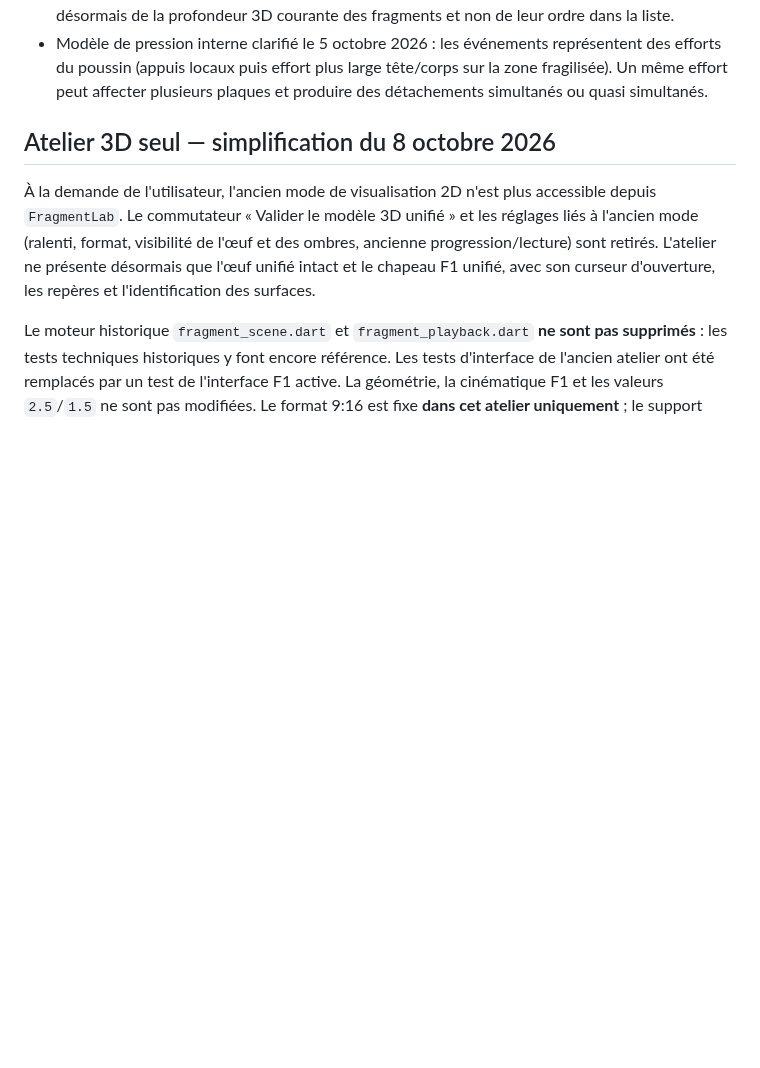
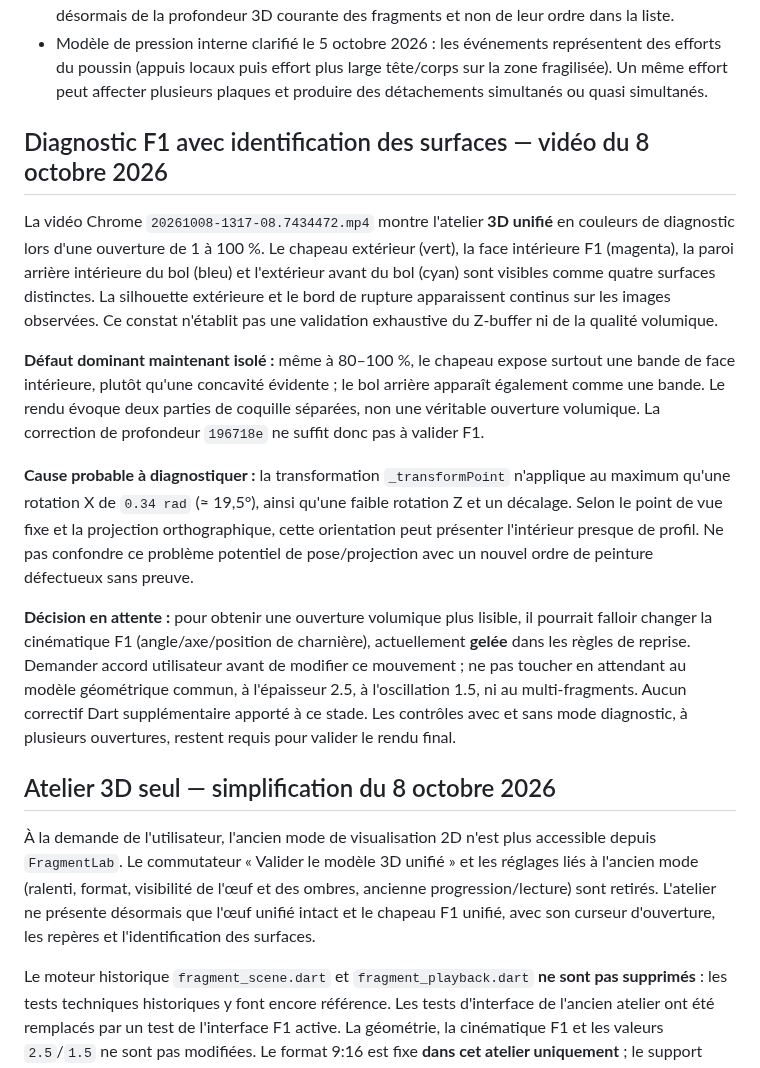
Before and after one commit to yoshimoot/Eclosion, a Markdown page: PROGRESS.md, the part around the change. Rendered like a GitHub page; blank space fills up the shorter version.

Commit message:
Record F1 surface diagnostic and pending hinge-motion decision

```diff
--- a/PROGRESS.md
+++ b/PROGRESS.md
@@ -17,6 +17,16 @@ Acquis explicitement validés, à préserver :
 - Détachement complet du voisin validé visuellement le 5 octobre 2026 : dernière charnière rompue par dommage cumulé du cluster, transition continue pivot → libération → chute, trajectoire distincte et conservation correcte de la silhouette jusqu'au sol après généralisation du moteur.
 - Tri d'occlusion dynamique validé visuellement le 5 octobre 2026 : l'ordre de peinture dépend désormais de la profondeur 3D courante des fragments et non de leur ordre dans la liste.
 - Modèle de pression interne clarifié le 5 octobre 2026 : les événements représentent des efforts du poussin (appuis locaux puis effort plus large tête/corps sur la zone fragilisée). Un même effort peut affecter plusieurs plaques et produire des détachements simultanés ou quasi simultanés.
+
+## Diagnostic F1 avec identification des surfaces — vidéo du 8 octobre 2026
+
+La vidéo Chrome `20261008-1317-08.7434472.mp4` montre l'atelier **3D unifié** en couleurs de diagnostic lors d'une ouverture de 1 à 100 %. Le chapeau extérieur (vert), la face intérieure F1 (magenta), la paroi arrière intérieure du bol (bleu) et l'extérieur avant du bol (cyan) sont visibles comme quatre surfaces distinctes. La silhouette extérieure et le bord de rupture apparaissent continus sur les images observées. Ce constat n'établit pas une validation exhaustive du Z-buffer ni de la qualité volumique.
+
+**Défaut dominant maintenant isolé :** même à 80–100 %, le chapeau expose surtout une bande de face intérieure, plutôt qu'une concavité évidente ; le bol arrière apparaît également comme une bande. Le rendu évoque deux parties de coquille séparées, non une véritable ouverture volumique. La correction de profondeur `196718e` ne suffit donc pas à valider F1.
+
+**Cause probable à diagnostiquer :** la transformation `_transformPoint` n'applique au maximum qu'une rotation X de `0.34 rad` (≈ 19,5°), ainsi qu'une faible rotation Z et un décalage. Selon le point de vue fixe et la projection orthographique, cette orientation peut présenter l'intérieur presque de profil. Ne pas confondre ce problème potentiel de pose/projection avec un nouvel ordre de peinture défectueux sans preuve.
+
+**Décision en attente :** pour obtenir une ouverture volumique plus lisible, il pourrait falloir changer la cinématique F1 (angle/axe/position de charnière), actuellement **gelée** dans les règles de reprise. Demander accord utilisateur avant de modifier ce mouvement ; ne pas toucher en attendant au modèle géométrique commun, à l'épaisseur 2.5, à l'oscillation 1.5, ni au multi-fragments. Aucun correctif Dart supplémentaire apporté à ce stade. Les contrôles avec et sans mode diagnostic, à plusieurs ouvertures, restent requis pour valider le rendu final.
 
 ## Atelier 3D seul — simplification du 8 octobre 2026
 
```
